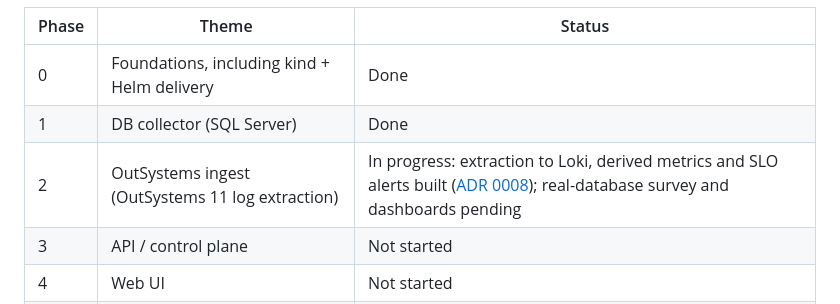
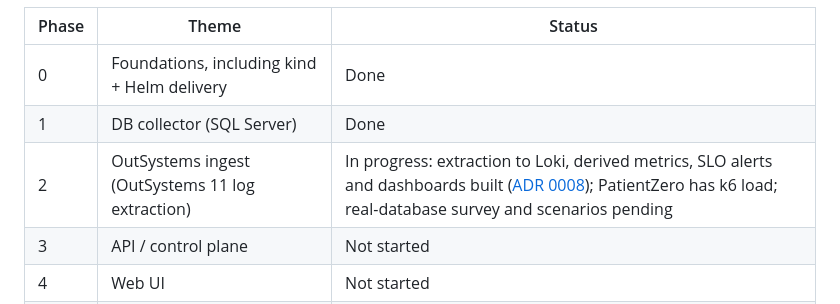
Before and after one commit to gdpais/Heartbeat, a Markdown page: docs/product/roadmap.md, the part around the change. GitHub-like rendering.

```diff
--- a/docs/product/roadmap.md
+++ b/docs/product/roadmap.md
@@ -10,7 +10,7 @@ shared validation inventory [16] throughout rather than as a final stage.
 | --- | --- | --- |
 | 0 | Foundations, including kind + Helm delivery | Done |
 | 1 | DB collector (SQL Server) | Done |
-| 2 | OutSystems ingest (OutSystems 11 log extraction) | In progress: extraction to Loki, derived metrics and SLO alerts built ([ADR 0008](../architecture/decisions/0008-outsystems-11-log-extraction.md)); real-database survey and dashboards pending |
+| 2 | OutSystems ingest (OutSystems 11 log extraction) | In progress: extraction to Loki, derived metrics, SLO alerts and dashboards built ([ADR 0008](../architecture/decisions/0008-outsystems-11-log-extraction.md)); PatientZero has k6 load; real-database survey and scenarios pending |
 | 3 | API / control plane | Not started |
 | 4 | Web UI | Not started |
 | 5 | Production delivery (EKS + Argo CD) | Not started; decisions recorded |
```
Also changed, not shown: TODO.md (+7 -6 lines).
